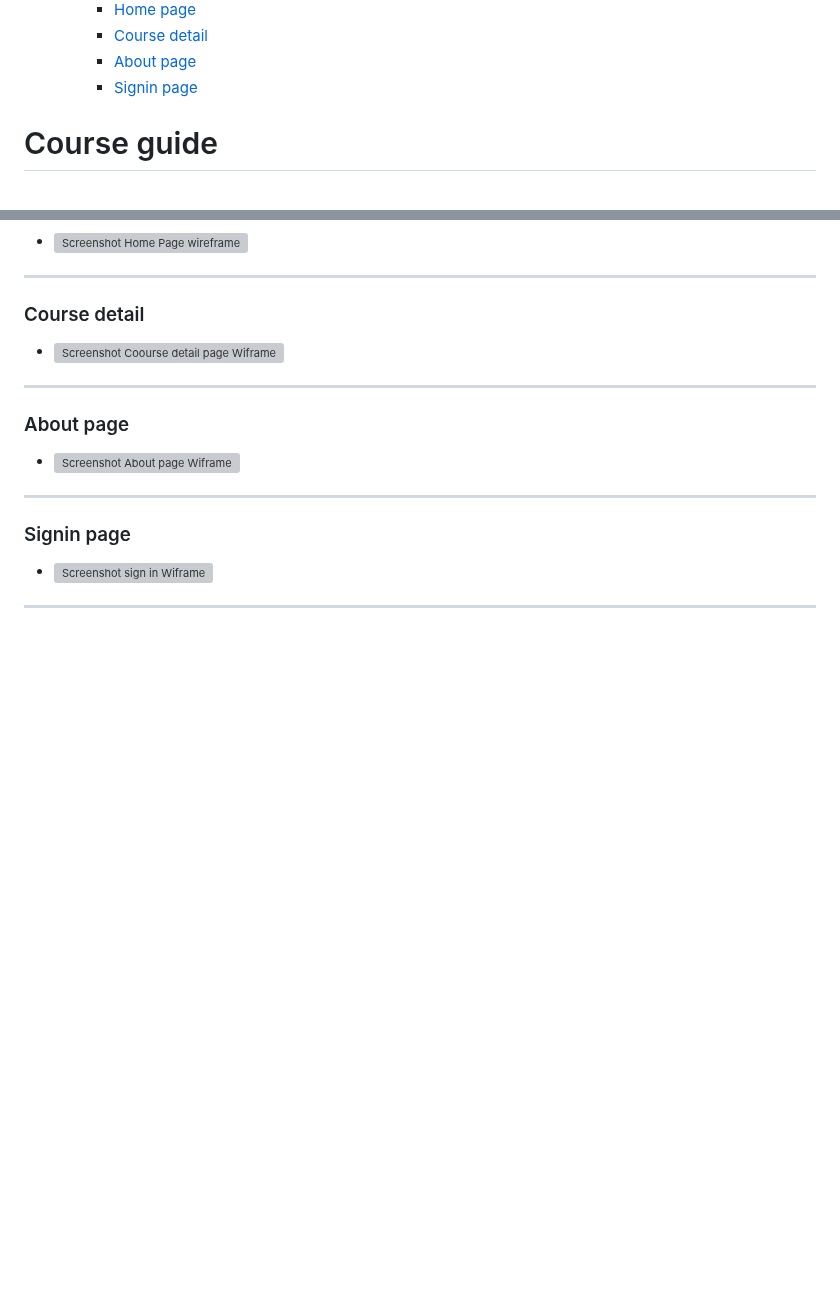
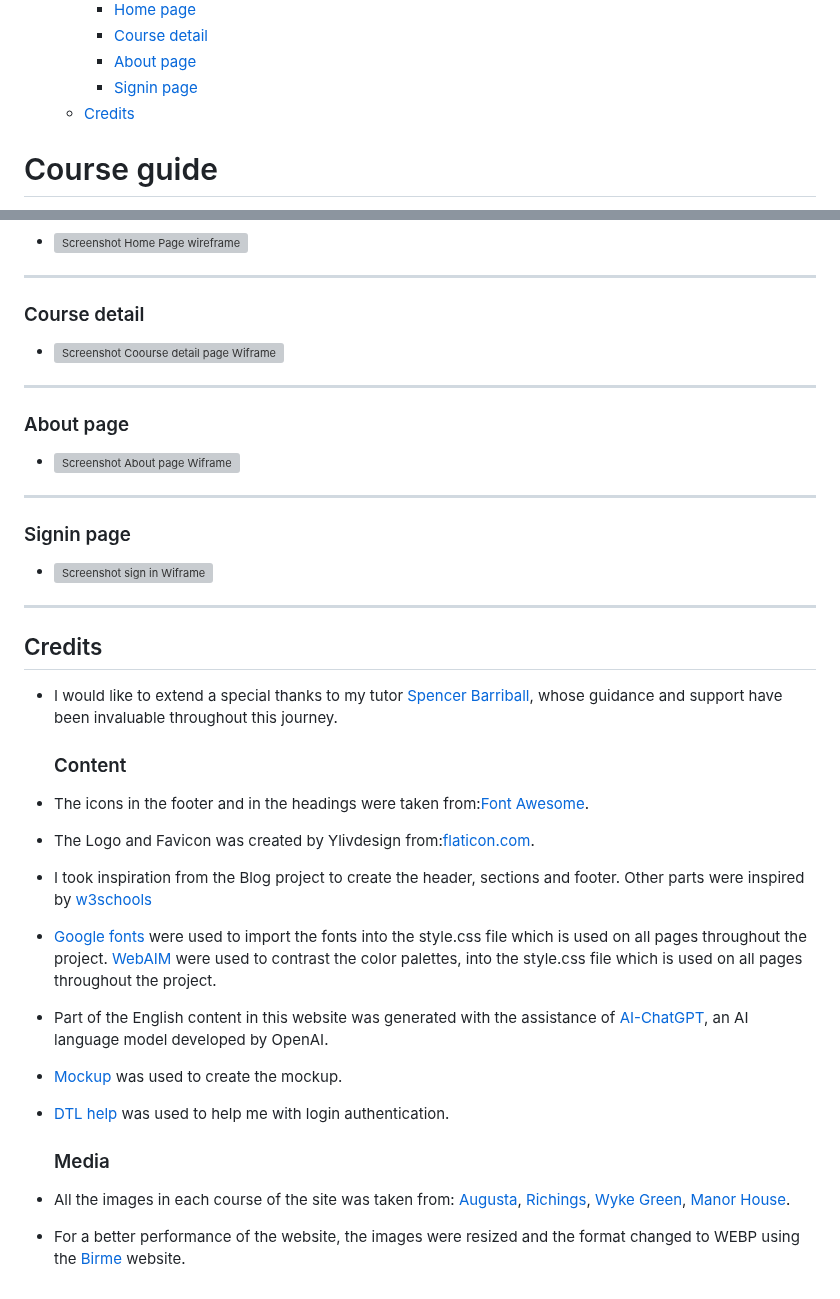
Before and after one commit to AmitKapilaCodeIns/capellano_acme, a Markdown page: README.md, 2 parts joined by grey strips. GitHub-like rendering; blank space fills up the shorter version; grey boxes are pictures that could not be loaded.

Commit message:
add credits to README.md

```diff
--- a/README.md
+++ b/README.md
@@ -72,6 +72,7 @@
     - [Course detail](#course-detail)
     - [About page](#about-page)
     - [Signin page](#signin-page)
+  - [Credits](#credits)
 
 <!-- END doctoc generated TOC please keep comment here to allow auto update -->
 
@@ -813,3 +814,23 @@ python3 manage.py runserver
 ### Signin page
 -   ![Screenshot sign in Wiframe](./documentation/wframeSignIn.png)
 ---
+
+## Credits
+
+-   I would like to extend a special thanks to my tutor [Spencer Barriball](https://www.linkedin.com/in/spencerbarriball/), whose guidance and support have been invaluable throughout this journey.
+    ### Content
+-   The icons in the footer and in the headings were taken from:[Font Awesome](https://fontawesome.com/).
+-   The Logo and Favicon was created by Ylivdesign from:[flaticon.com](https://www.flaticon.com/free-icons).
+-   I took inspiration from the Blog project to create the header, sections and footer. Other parts were inspired by [w3schools](https://www.w3schools.com/)
+-   [Google fonts](https://fonts.google.com/) were used to import the fonts into the style.css file which is used on all pages throughout the project.
+    [WebAIM](https://webaim.org/resources/contrastchecker/) were used to contrast the color palettes, into the style.css file which is used on all pages throughout the project.
+-   Part of the English content in this website was generated with the assistance of [AI-ChatGPT](https://chat.openai.com/), an AI language model developed by OpenAI.
+-   [Mockup](https://websitemockupgenerator.com) was used to create the mockup.
+-   [DTL help](https://docs.djangoproject.com/en/5.2/topics/signals/) was used to help me with login authentication.
+
+    ### Media
+
+-   All the images in each course of the site was taken from: [Augusta](https://www.golfmonthly.com/tour/us-masters/augusta-blog/augusta-national-hole-names-88155), [Richings](https://www.richingspark.co.uk/course_overview), [Wyke Green](https://www.wykegreengolfclub.co.uk/course/course-tour/hole-1/), [Manor House](https://www.exclusive.co.uk/the-manor-house-golf-club/hole-guide/).
+-   For a better performance of the website, the images were resized and the format changed to WEBP using the [Birme](https://www.birme.net/) website.
+
+[def]: .documentation/checkmylinks.png
```
